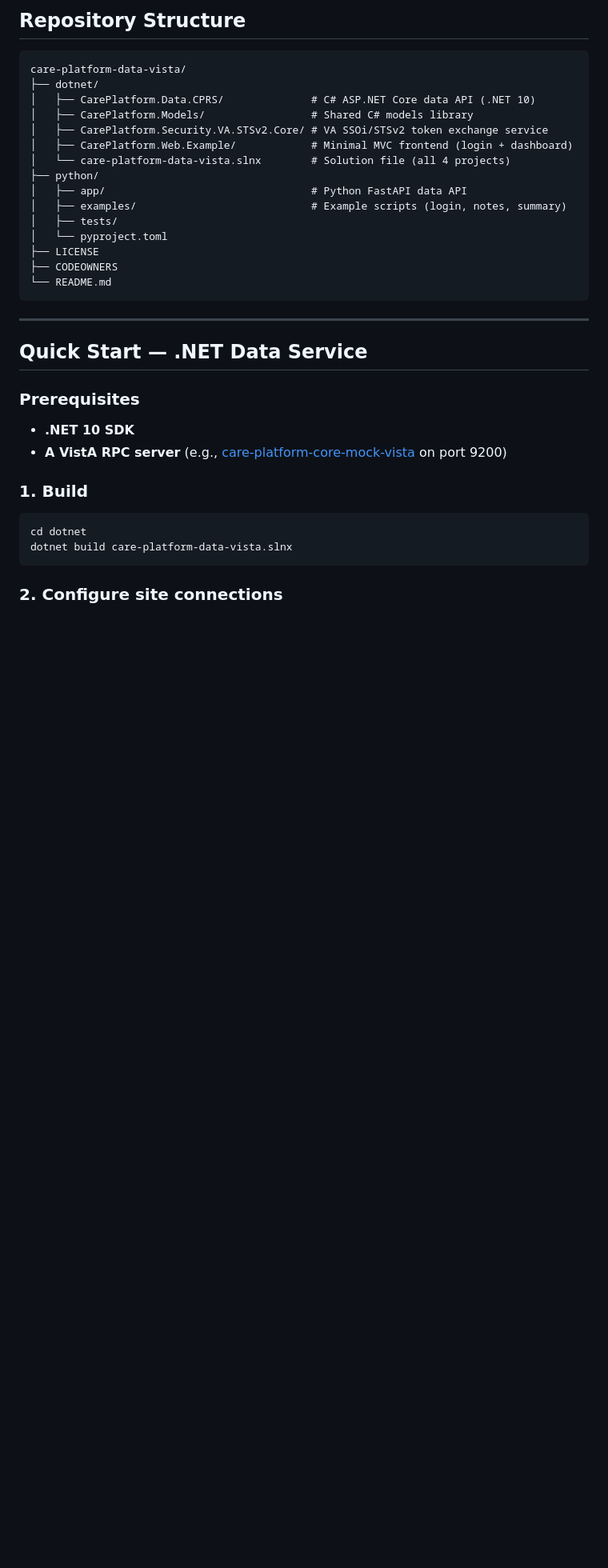
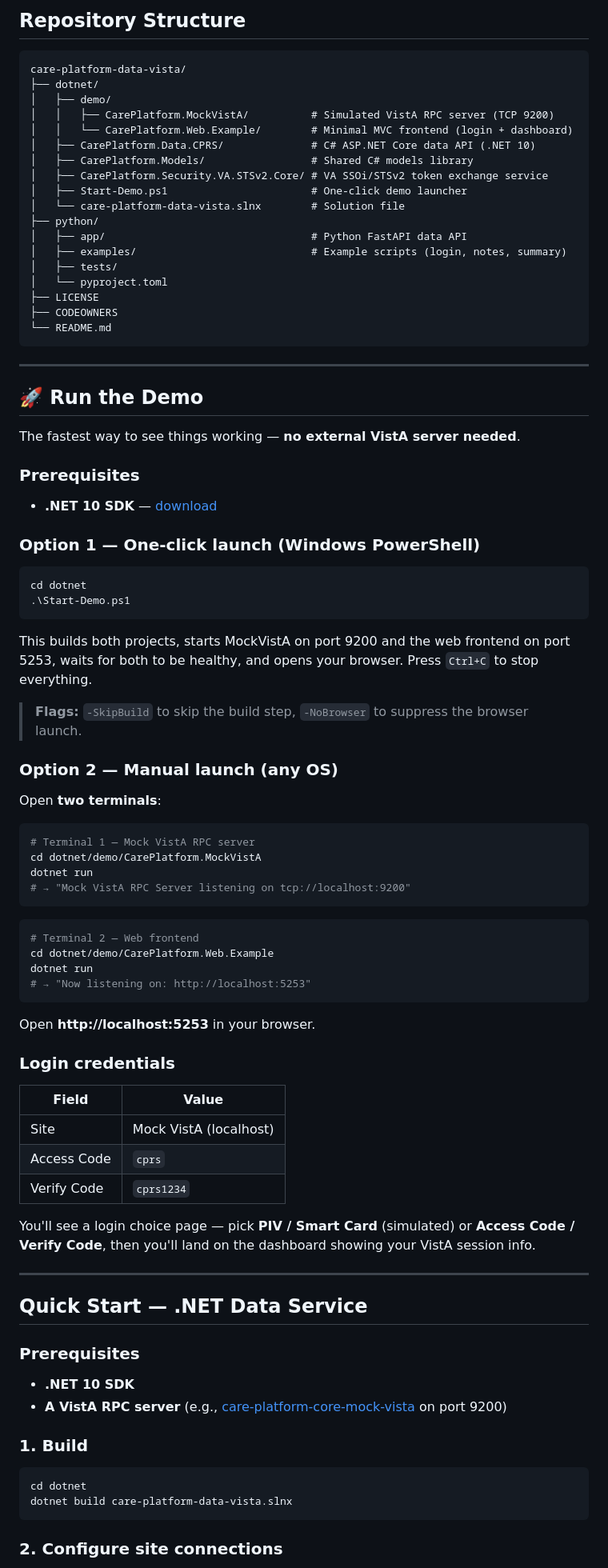
Before and after one commit to EngiCare/care-platform-data-vista, a Markdown page: README.md, the part around the change. Shown at 80% size. GitHub-like rendering; blank space fills up the shorter version.

Commit message:
docs: add demo launch instructions to README (#2)

````diff
--- a/README.md
+++ b/README.md
@@ -13,11 +13,14 @@ This repository contains two implementations of the same service — a C# ASP.NE
 ```
 care-platform-data-vista/
 ├── dotnet/
+│   ├── demo/
+│   │   ├── CarePlatform.MockVistA/          # Simulated VistA RPC server (TCP 9200)
+│   │   └── CarePlatform.Web.Example/        # Minimal MVC frontend (login + dashboard)
 │   ├── CarePlatform.Data.CPRS/              # C# ASP.NET Core data API (.NET 10)
 │   ├── CarePlatform.Models/                 # Shared C# models library
 │   ├── CarePlatform.Security.VA.STSv2.Core/ # VA SSOi/STSv2 token exchange service
-│   ├── CarePlatform.Web.Example/            # Minimal MVC frontend (login + dashboard)
-│   └── care-platform-data-vista.slnx        # Solution file (all 4 projects)
+│   ├── Start-Demo.ps1                       # One-click demo launcher
+│   └── care-platform-data-vista.slnx        # Solution file
 ├── python/
 │   ├── app/                                 # Python FastAPI data API
 │   ├── examples/                            # Example scripts (login, notes, summary)
@@ -27,6 +30,57 @@ care-platform-data-vista/
 ├── CODEOWNERS
 └── README.md
 ```
+
+---
+
+## 🚀 Run the Demo
+
+The fastest way to see things working — **no external VistA server needed**.
+
+### Prerequisites
+
+- **.NET 10 SDK** — [download](https://dotnet.microsoft.com/en-us/download/dotnet/10.0)
+
+### Option 1 — One-click launch (Windows PowerShell)
+
+```powershell
+cd dotnet
+.\Start-Demo.ps1
+```
+
+This builds both projects, starts MockVistA on port 9200 and the web frontend on port 5253, waits for both to be healthy, and opens your browser. Press `Ctrl+C` to stop everything.
+
+> **Flags:** `-SkipBuild` to skip the build step, `-NoBrowser` to suppress the browser launch.
+
+### Option 2 — Manual launch (any OS)
+
+Open **two terminals**:
+
+```bash
+# Terminal 1 — Mock VistA RPC server
+cd dotnet/demo/CarePlatform.MockVistA
+dotnet run
+# → "Mock VistA RPC Server listening on tcp://localhost:9200"
+```
+
+```bash
+# Terminal 2 — Web frontend
+cd dotnet/demo/CarePlatform.Web.Example
+dotnet run
+# → "Now listening on: http://localhost:5253"
+```
+
+Open **http://localhost:5253** in your browser.
+
+### Login credentials
+
+| Field | Value |
+|-------|-------|
+| Site | Mock VistA (localhost) |
+| Access Code | `cprs` |
+| Verify Code | `cprs1234` |
+
+You'll see a login choice page — pick **PIV / Smart Card** (simulated) or **Access Code / Verify Code**, then you'll land on the dashboard showing your VistA session info.
 
 ---
 
````
